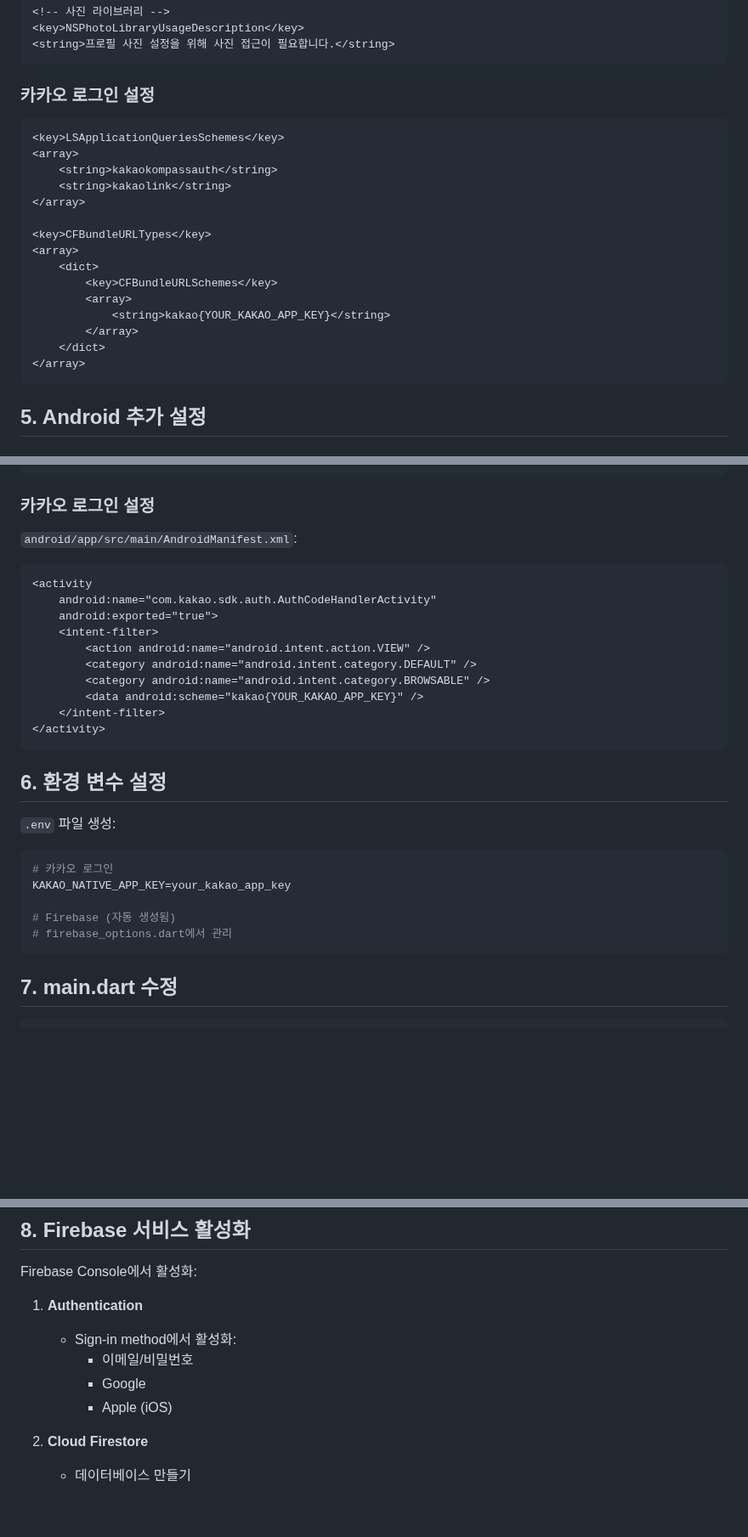
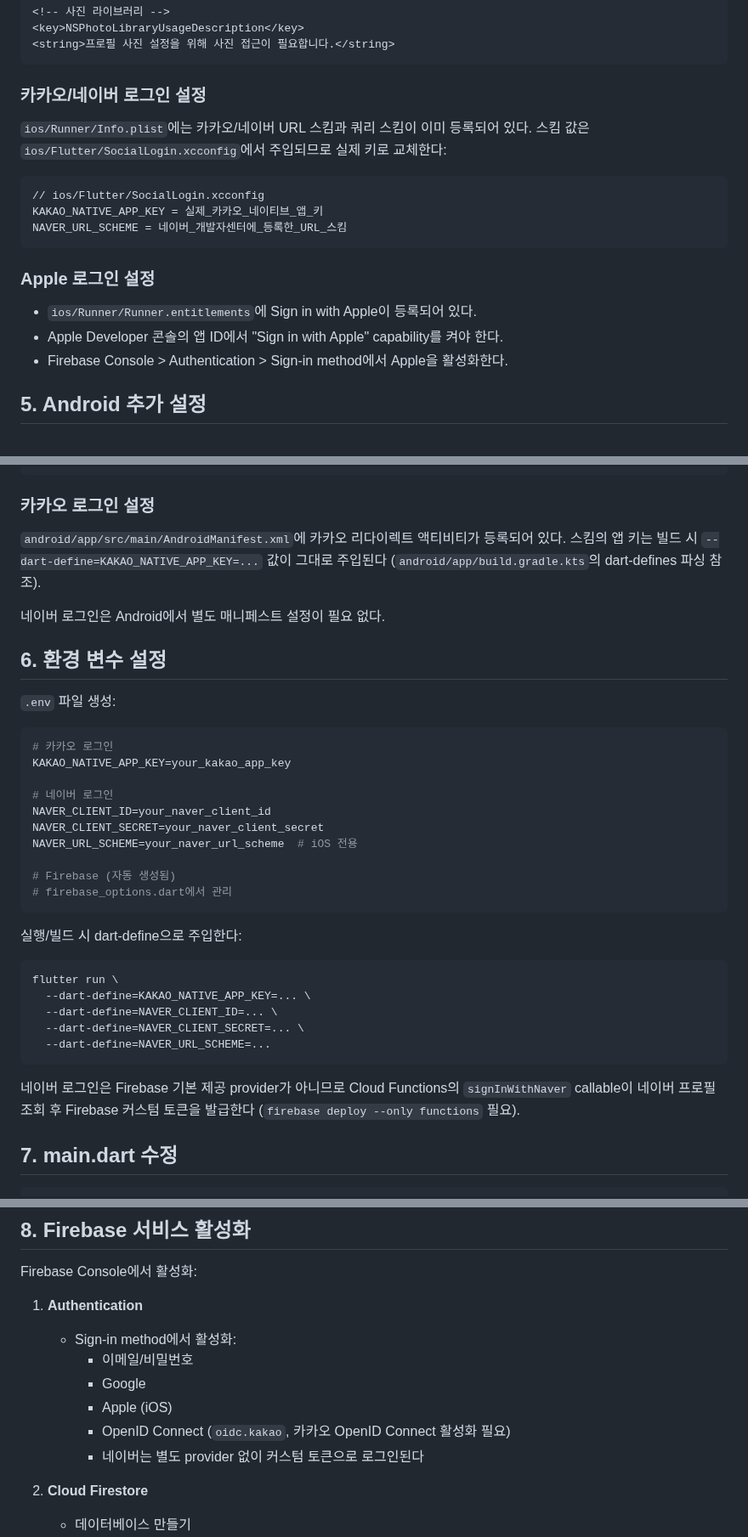
Before and after one commit to suengwone/ethanscafe, a Markdown page: FIREBASE_SETUP.md, 3 parts joined by grey strips. Shown at 85% size. Drawn GitHub-style; blank space fills up the shorter version.

Commit message:
Document Kakao/Naver/Apple login setup and dart-define keys
🤖 Generated with [Claude Code](https://claude.ai/code)

Co-Authored-By: Claude <noreply@anthropic.com>

````diff
--- a/FIREBASE_SETUP.md
+++ b/FIREBASE_SETUP.md
@@ -56,24 +56,22 @@ flutterfire configure
 <string>프로필 사진 설정을 위해 사진 접근이 필요합니다.</string>
 ```
 
-### 카카오 로그인 설정
-```xml
-<key>LSApplicationQueriesSchemes</key>
-<array>
-    <string>kakaokompassauth</string>
-    <string>kakaolink</string>
-</array>
+### 카카오/네이버 로그인 설정
 
-<key>CFBundleURLTypes</key>
-<array>
-    <dict>
-        <key>CFBundleURLSchemes</key>
-        <array>
-            <string>kakao{YOUR_KAKAO_APP_KEY}</string>
-        </array>
-    </dict>
-</array>
+`ios/Runner/Info.plist`에는 카카오/네이버 URL 스킴과 쿼리 스킴이 이미 등록되어 있다.
+스킴 값은 `ios/Flutter/SocialLogin.xcconfig`에서 주입되므로 실제 키로 교체한다:
+
 ```
+// ios/Flutter/SocialLogin.xcconfig
+KAKAO_NATIVE_APP_KEY = 실제_카카오_네이티브_앱_키
+NAVER_URL_SCHEME = 네이버_개발자센터에_등록한_URL_스킴
+```
+
+### Apple 로그인 설정
+
+- `ios/Runner/Runner.entitlements`에 Sign in with Apple이 등록되어 있다.
+- Apple Developer 콘솔의 앱 ID에서 "Sign in with Apple" capability를 켜야 한다.
+- Firebase Console > Authentication > Sign-in method에서 Apple을 활성화한다.
 
 ## 5. Android 추가 설정
 
@@ -89,20 +87,12 @@ android {
 ```
 
 ### 카카오 로그인 설정
-`android/app/src/main/AndroidManifest.xml`:
 
-```xml
-<activity
-    android:name="com.kakao.sdk.auth.AuthCodeHandlerActivity"
-    android:exported="true">
-    <intent-filter>
-        <action android:name="android.intent.action.VIEW" />
-        <category android:name="android.intent.category.DEFAULT" />
-        <category android:name="android.intent.category.BROWSABLE" />
-        <data android:scheme="kakao{YOUR_KAKAO_APP_KEY}" />
-    </intent-filter>
-</activity>
-```
+`android/app/src/main/AndroidManifest.xml`에 카카오 리다이렉트 액티비티가 등록되어 있다.
+스킴의 앱 키는 빌드 시 `--dart-define=KAKAO_NATIVE_APP_KEY=...` 값이 그대로 주입된다
+(`android/app/build.gradle.kts`의 dart-defines 파싱 참조).
+
+네이버 로그인은 Android에서 별도 매니페스트 설정이 필요 없다.
 
 ## 6. 환경 변수 설정
 
@@ -112,9 +102,28 @@ android {
 # 카카오 로그인
 KAKAO_NATIVE_APP_KEY=your_kakao_app_key
 
+# 네이버 로그인
+NAVER_CLIENT_ID=your_naver_client_id
+NAVER_CLIENT_SECRET=your_naver_client_secret
+NAVER_URL_SCHEME=your_naver_url_scheme  # iOS 전용
+
 # Firebase (자동 생성됨)
 # firebase_options.dart에서 관리
 ```
+
+실행/빌드 시 dart-define으로 주입한다:
+
+```bash
+flutter run \
+  --dart-define=KAKAO_NATIVE_APP_KEY=... \
+  --dart-define=NAVER_CLIENT_ID=... \
+  --dart-define=NAVER_CLIENT_SECRET=... \
+  --dart-define=NAVER_URL_SCHEME=...
+```
+
+네이버 로그인은 Firebase 기본 제공 provider가 아니므로 Cloud Functions의
+`signInWithNaver` callable이 네이버 프로필 조회 후 Firebase 커스텀 토큰을 발급한다
+(`firebase deploy --only functions` 필요).
 
 ## 7. main.dart 수정
 
@@ -147,6 +156,8 @@ Firebase Console에서 활성화:
      - 이메일/비밀번호
      - Google
      - Apple (iOS)
+     - OpenID Connect (`oidc.kakao`, 카카오 OpenID Connect 활성화 필요)
+     - 네이버는 별도 provider 없이 커스텀 토큰으로 로그인된다
 
 2. **Cloud Firestore**
    - 데이터베이스 만들기
````
Also changed, not shown: REQUIREMENTS.md (+6 -4 lines).
